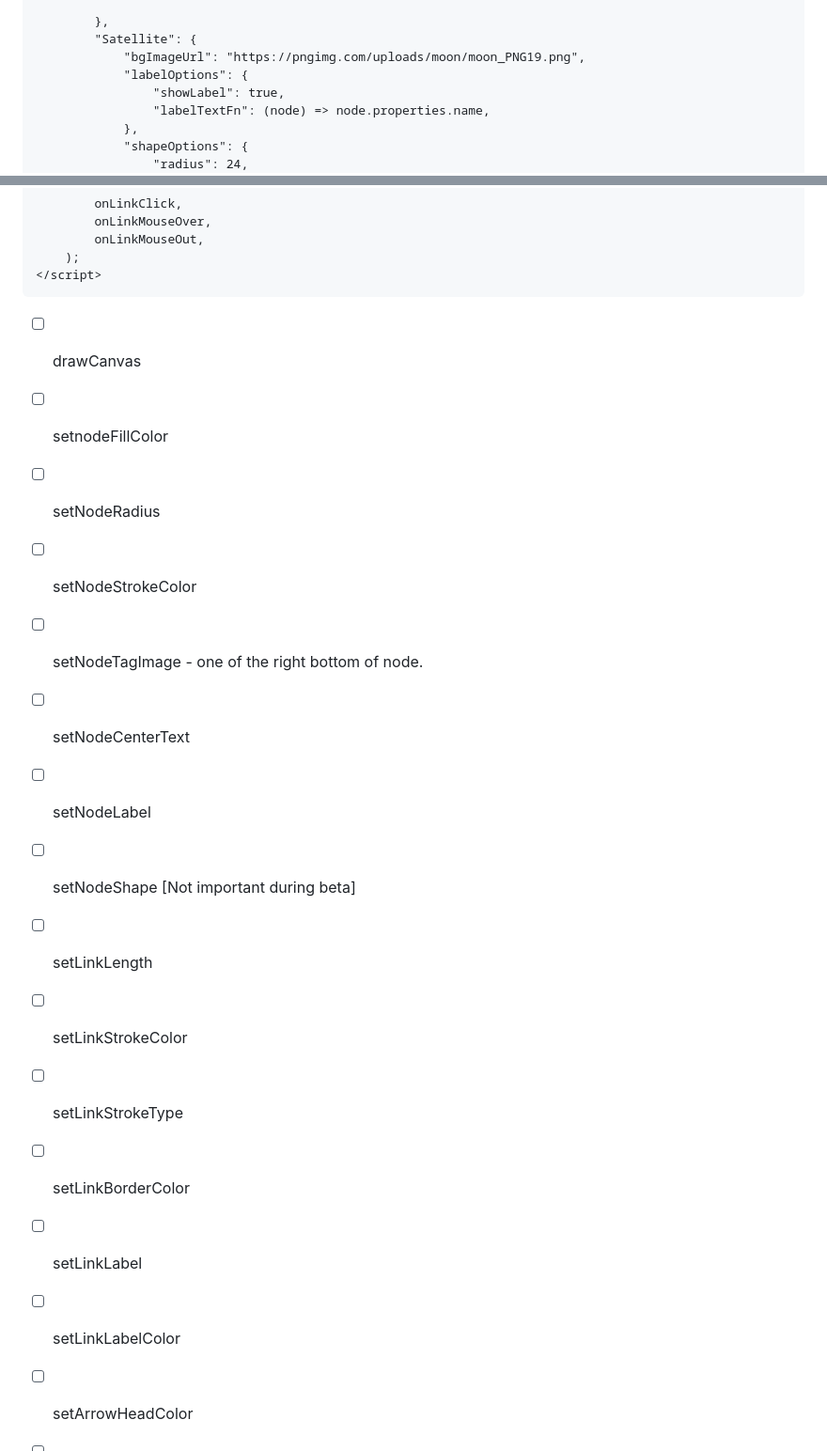
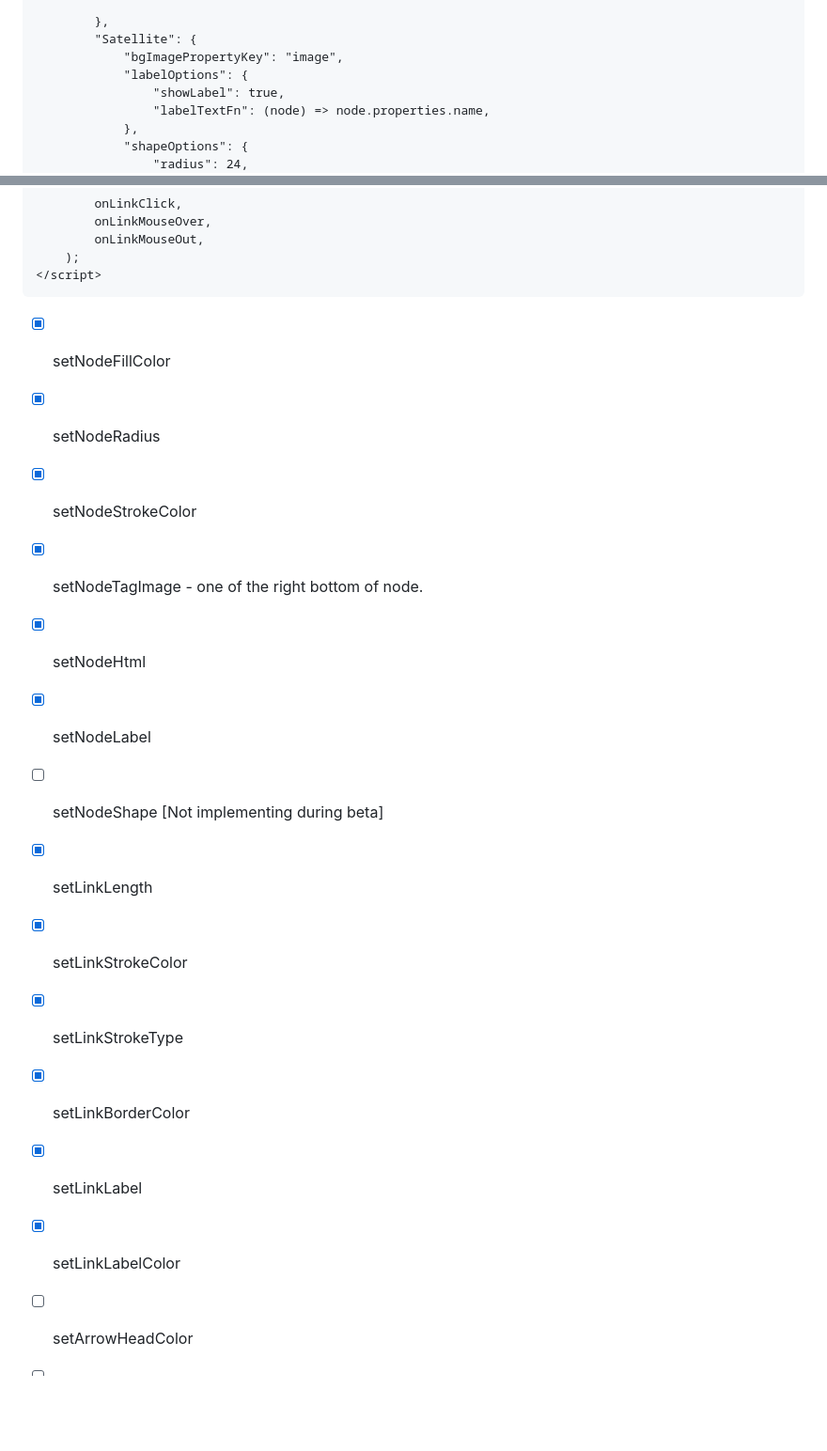
Before and after one commit to rrmerugu-archive/invana-graph-js, a Markdown page: README.md, 2 parts joined by grey strips. Shown: that part at 94% size. Rendered like a GitHub page; blank space fills up the shorter version.

````diff
--- a/README.md
+++ b/README.md
@@ -62,7 +66,7 @@ representations.
 
         },
         "Satellite": {
-            "bgImageUrl": "https://pngimg.com/uploads/moon/moon_PNG19.png",
+            "bgImagePropertyKey": "image",
             "labelOptions": {
                 "showLabel": true,
                 "labelTextFn": (node) => node.properties.name,
@@ -98,22 +102,22 @@ representations.
 </script>
 ```
 
-- [ ] drawCanvas
 
-- [ ] setnodeFillColor
-- [ ] setNodeRadius
-- [ ] setNodeStrokeColor
-- [ ] setNodeTagImage - one of the right bottom of node.
-- [ ] setNodeCenterText
-- [ ] setNodeLabel
-- [ ] setNodeShape [Not important during beta]
 
-- [ ] setLinkLength
-- [ ] setLinkStrokeColor
-- [ ] setLinkStrokeType
-- [ ] setLinkBorderColor
-- [ ] setLinkLabel
-- [ ] setLinkLabelColor
+- [x] setNodeFillColor
+- [x] setNodeRadius
+- [x] setNodeStrokeColor
+- [x] setNodeTagImage - one of the right bottom of node.
+- [x] setNodeHtml
+- [x] setNodeLabel
+- [ ] setNodeShape [Not implementing during beta]
+
+- [x] setLinkLength
+- [x] setLinkStrokeColor
+- [x] setLinkStrokeType
+- [x] setLinkBorderColor
+- [x] setLinkLabel
+- [x] setLinkLabelColor
 - [ ] setArrowHeadColor
 
 - [ ] fixNodePosition
````
Also changed, not shown: other parts of README.md (+17 -17 lines), screenshot.png, 1 other file.
